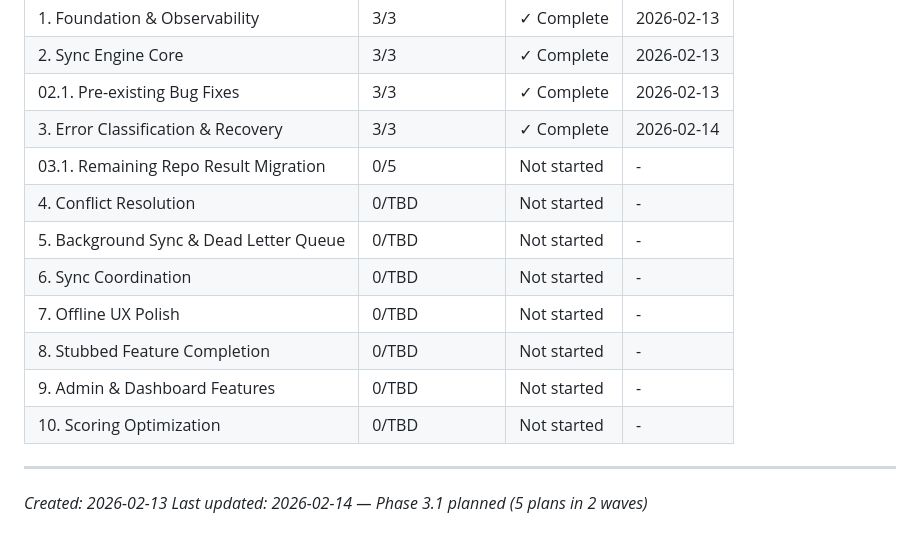
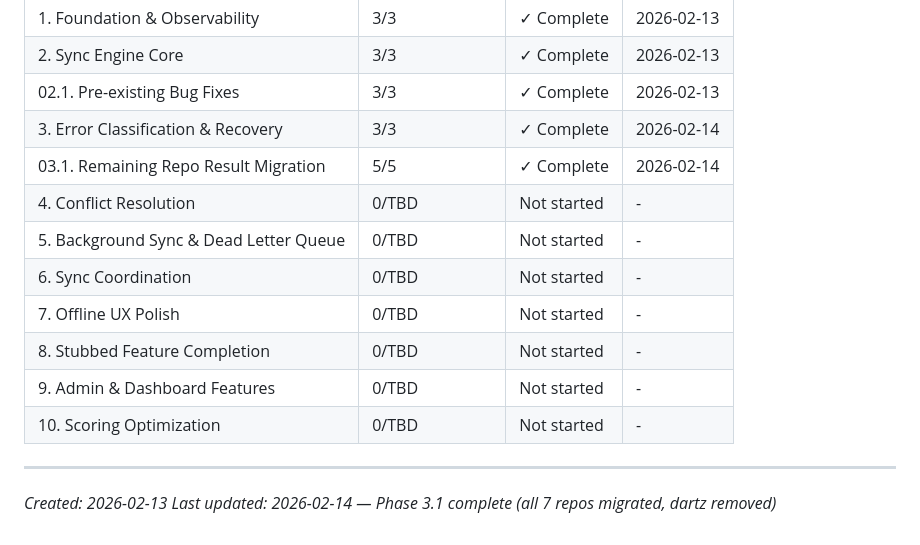
Before and after one commit to codehava/LeadX.v1, a Markdown page: .planning/ROADMAP.md, the part around one of its changes. Rendered like a GitHub page.

Commit message:
docs(phase-03.1): complete phase execution
Co-Authored-By: Claude Opus 4.6 <noreply@anthropic.com>

```diff
--- a/.planning/ROADMAP.md
+++ b/.planning/ROADMAP.md
@@ -238,7 +238,7 @@ Phases execute in numeric order: 1 → 2 → 2.1 → 3 → 3.1 → 4 → 5 → 6
 | 2. Sync Engine Core | 3/3 | ✓ Complete | 2026-02-13 |
 | 02.1. Pre-existing Bug Fixes | 3/3 | ✓ Complete | 2026-02-13 |
 | 3. Error Classification & Recovery | 3/3 | ✓ Complete | 2026-02-14 |
-| 03.1. Remaining Repo Result Migration | 0/5 | Not started | - |
+| 03.1. Remaining Repo Result Migration | 5/5 | ✓ Complete | 2026-02-14 |
 | 4. Conflict Resolution | 0/TBD | Not started | - |
 | 5. Background Sync & Dead Letter Queue | 0/TBD | Not started | - |
 | 6. Sync Coordination | 0/TBD | Not started | - |
@@ -249,4 +249,4 @@ Phases execute in numeric order: 1 → 2 → 2.1 → 3 → 3.1 → 4 → 5 → 6
 
 ---
 *Created: 2026-02-13*
-*Last updated: 2026-02-14 — Phase 3.1 planned (5 plans in 2 waves)*
+*Last updated: 2026-02-14 — Phase 3.1 complete (all 7 repos migrated, dartz removed)*
```
Also changed, not shown: other parts of .planning/ROADMAP.md (+6 -6 lines).
